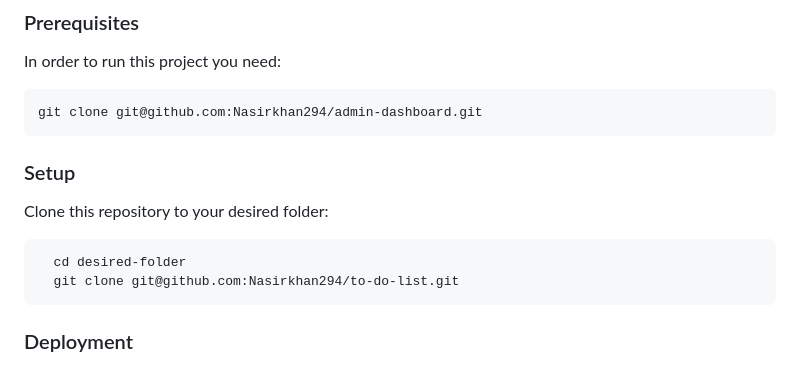
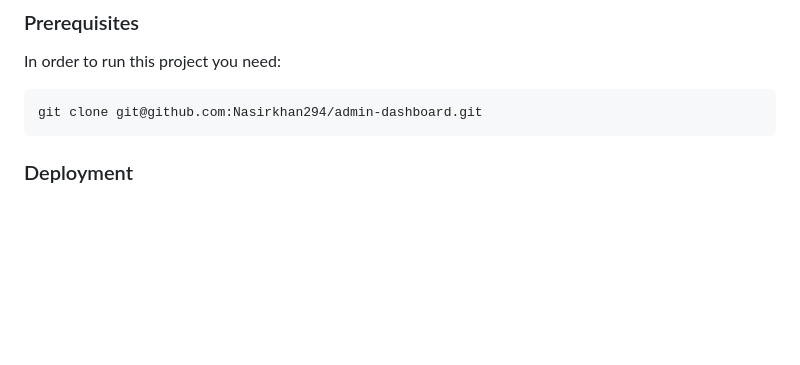
Before and after one commit to Nasirkhan294/admin-dashboard, a Markdown page: README.md, the part around the change. Drawn GitHub-style; blank space fills up the shorter version.

````diff
--- a/README.md
+++ b/README.md
@@ -45,15 +45,6 @@ In order to run this project you need:
 
 ```
 git clone git@github.com:Nasirkhan294/admin-dashboard.git
-```
-
-### Setup
-
-Clone this repository to your desired folder:
-
-```
-  cd desired-folder
-  git clone git@github.com:Nasirkhan294/to-do-list.git
 ```
 
 ### Deployment
````
